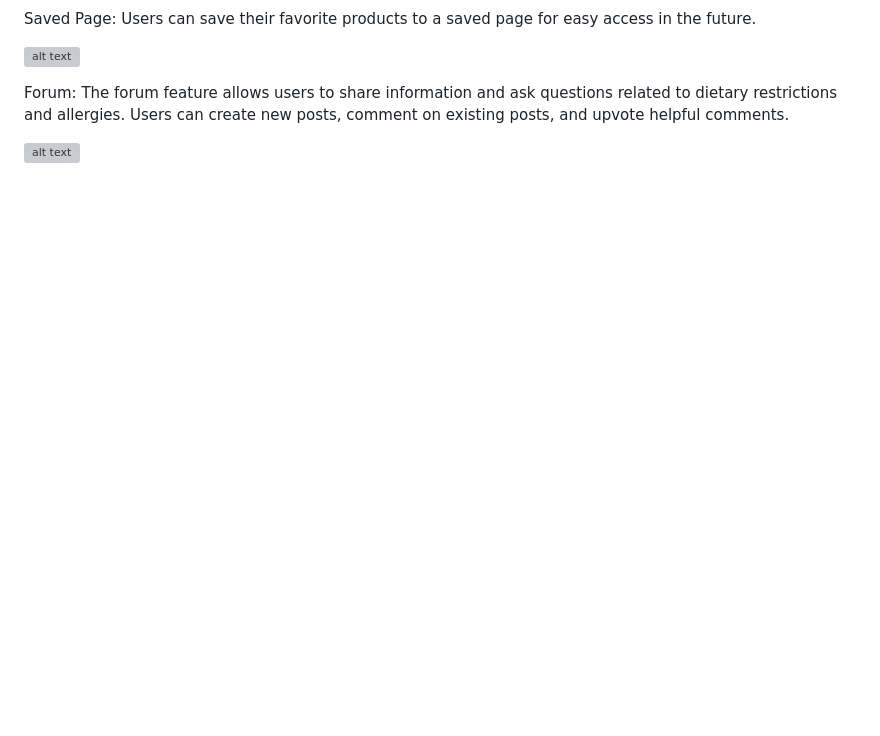
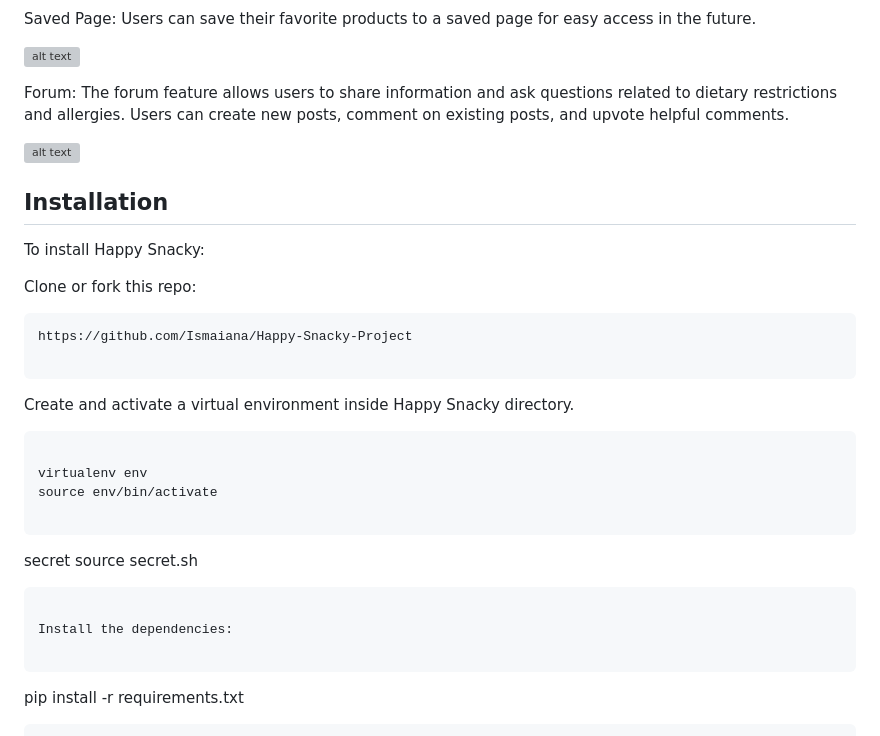
Before and after one commit to Ismaiana/Happy-Snacky-Project, a Markdown page: README.md, the part around the change. Rendered like a GitHub page; blank space fills up the shorter version; grey boxes are pictures that could not be loaded.

Commit message:
README added

````diff
--- a/README.md
+++ b/README.md
@@ -65,3 +65,35 @@ Forum: The forum feature allows users to share information and ask questions rel
 Users can create new posts, comment on existing posts, and upvote helpful comments.
 
 ![alt text](https://github.com/Ismaiana/Happy-Snacky-Project/blob/main/static/img/forums.JPG "forum")
+
+
+## <a name="install"></a>Installation
+
+To install Happy Snacky:
+
+Clone or fork this repo:
+
+```
+https://github.com/Ismaiana/Happy-Snacky-Project
+
+```
+
+Create and activate a virtual environment inside Happy Snacky directory.
+
+```
+
+virtualenv env
+source env/bin/activate
+
+```
+
+secret
+source secret.sh
+
+```
+
+Install the dependencies:
+
+```
+pip install -r requirements.txt
+```
````
